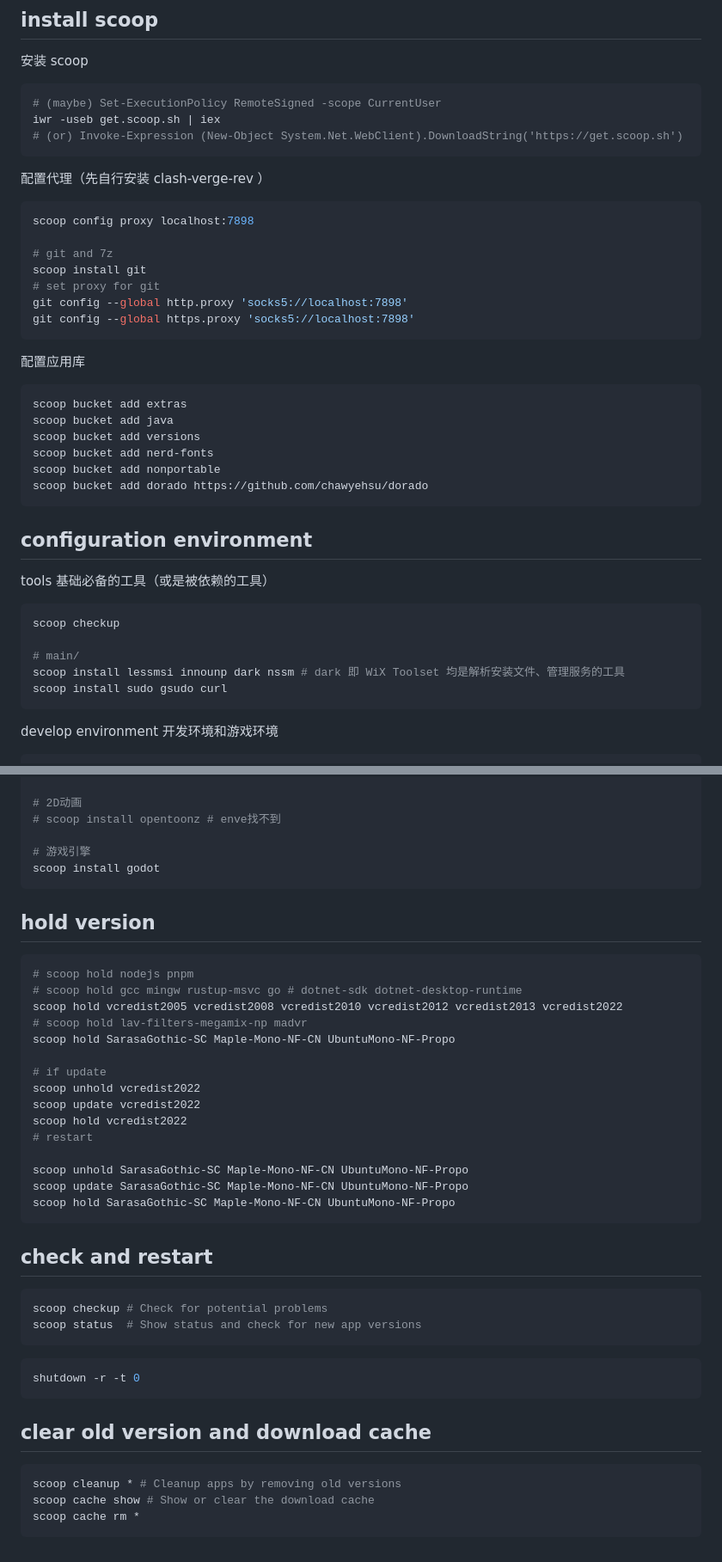
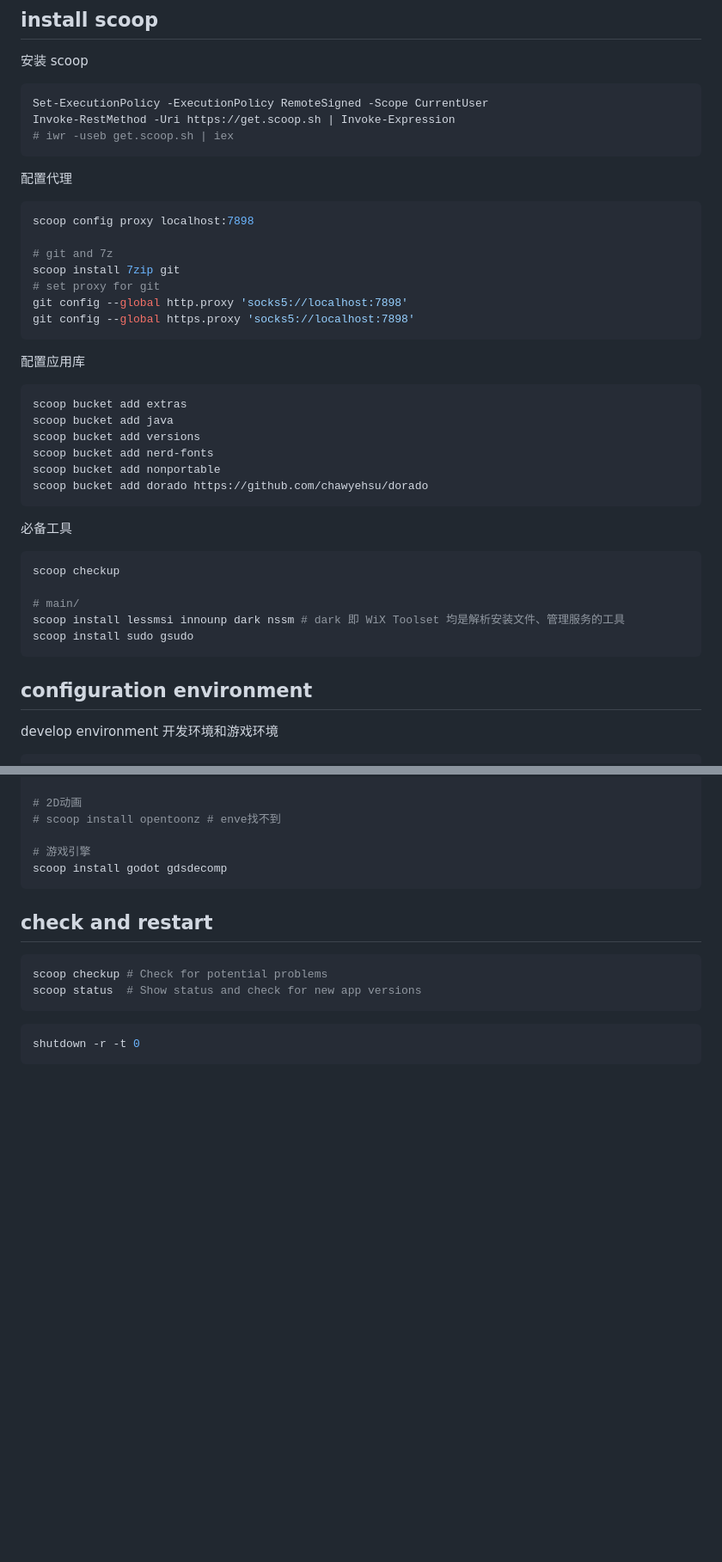
Before and after one commit to Arxoto/daily_diary, a Markdown page: workspace/workspace.scoop.md, 2 parts joined by grey strips. Shown at 86% size. GitHub-like rendering; blank space fills up the shorter version.

````diff
--- a/workspace/workspace.scoop.md
+++ b/workspace/workspace.scoop.md
@@ -25,18 +33,18 @@ mkdir $env:SCOOP_GLOBAL
 安装 scoop
 
 ```shell
-# (maybe) Set-ExecutionPolicy RemoteSigned -scope CurrentUser
-iwr -useb get.scoop.sh | iex
-# (or) Invoke-Expression (New-Object System.Net.WebClient).DownloadString('https://get.scoop.sh')
+Set-ExecutionPolicy -ExecutionPolicy RemoteSigned -Scope CurrentUser
+Invoke-RestMethod -Uri https://get.scoop.sh | Invoke-Expression
+# iwr -useb get.scoop.sh | iex
 ```
 
-配置代理（先自行安装 clash-verge-rev ）
+配置代理
 
 ```shell
 scoop config proxy localhost:7898
 
 # git and 7z
-scoop install git
+scoop install 7zip git
 # set proxy for git
 git config --global http.proxy 'socks5://localhost:7898'
 git config --global https.proxy 'socks5://localhost:7898'
@@ -53,17 +61,17 @@ scoop bucket add nonportable
 scoop bucket add dorado https://github.com/chawyehsu/dorado
 ```
 
-## configuration environment
-
-tools 基础必备的工具（或是被依赖的工具）
+必备工具
 
 ```shell
 scoop checkup
 
 # main/
 scoop install lessmsi innounp dark nssm # dark 即 WiX Toolset 均是解析安装文件、管理服务的工具
-scoop install sudo gsudo curl
+scoop install sudo gsudo
 ```
+
+## configuration environment
 
 develop environment 开发环境和游戏环境
 
@@ -257,27 +281,7 @@ scoop install blender
 # scoop install opentoonz # enve找不到
 
 # 游戏引擎
-scoop install godot
-```
-
-## hold version
-
-```shell
-# scoop hold nodejs pnpm
-# scoop hold gcc mingw rustup-msvc go # dotnet-sdk dotnet-desktop-runtime
-scoop hold vcredist2005 vcredist2008 vcredist2010 vcredist2012 vcredist2013 vcredist2022
-# scoop hold lav-filters-megamix-np madvr
-scoop hold SarasaGothic-SC Maple-Mono-NF-CN UbuntuMono-NF-Propo
-
-# if update
-scoop unhold vcredist2022
-scoop update vcredist2022
-scoop hold vcredist2022
-# restart
-
-scoop unhold SarasaGothic-SC Maple-Mono-NF-CN UbuntuMono-NF-Propo
-scoop update SarasaGothic-SC Maple-Mono-NF-CN UbuntuMono-NF-Propo
-scoop hold SarasaGothic-SC Maple-Mono-NF-CN UbuntuMono-NF-Propo
+scoop install godot gdsdecomp
 ```
 
 ## check and restart
@@ -290,11 +294,3 @@ scoop status  # Show status and check for new app versions
 ```shell
 shutdown -r -t 0
 ```
-
-## clear old version and download cache
-
-```shell
-scoop cleanup * # Cleanup apps by removing old versions
-scoop cache show # Show or clear the download cache
-scoop cache rm *
-```
````
Also changed, not shown: other parts of workspace/workspace.scoop.md (+45 -21 lines).
